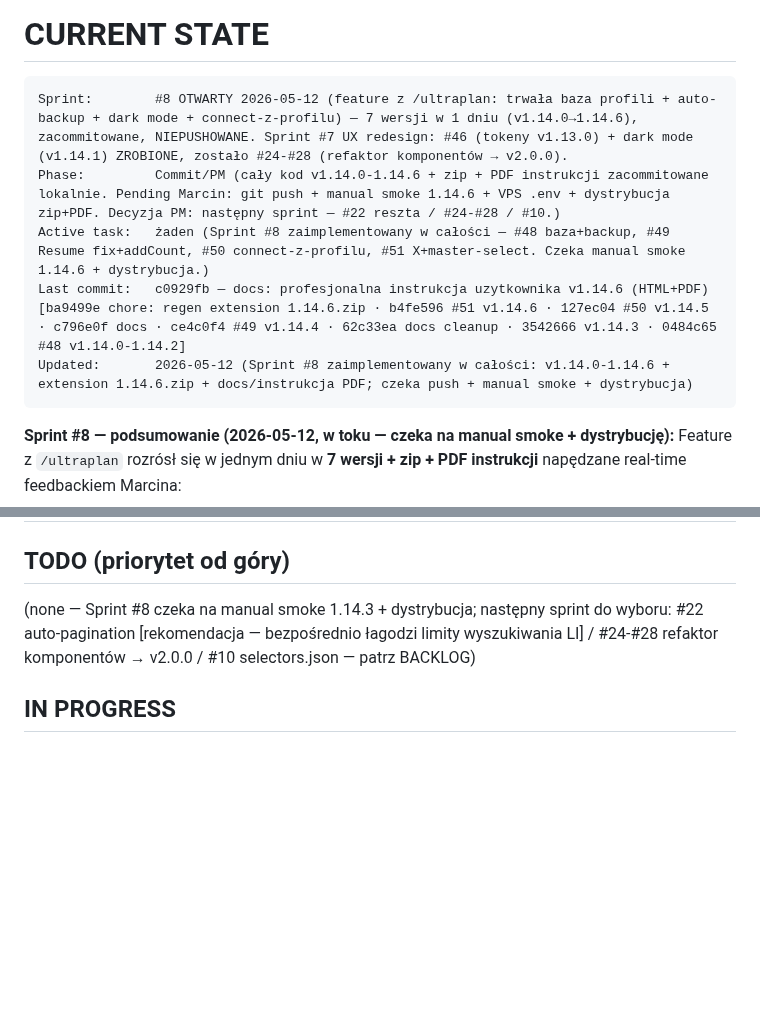
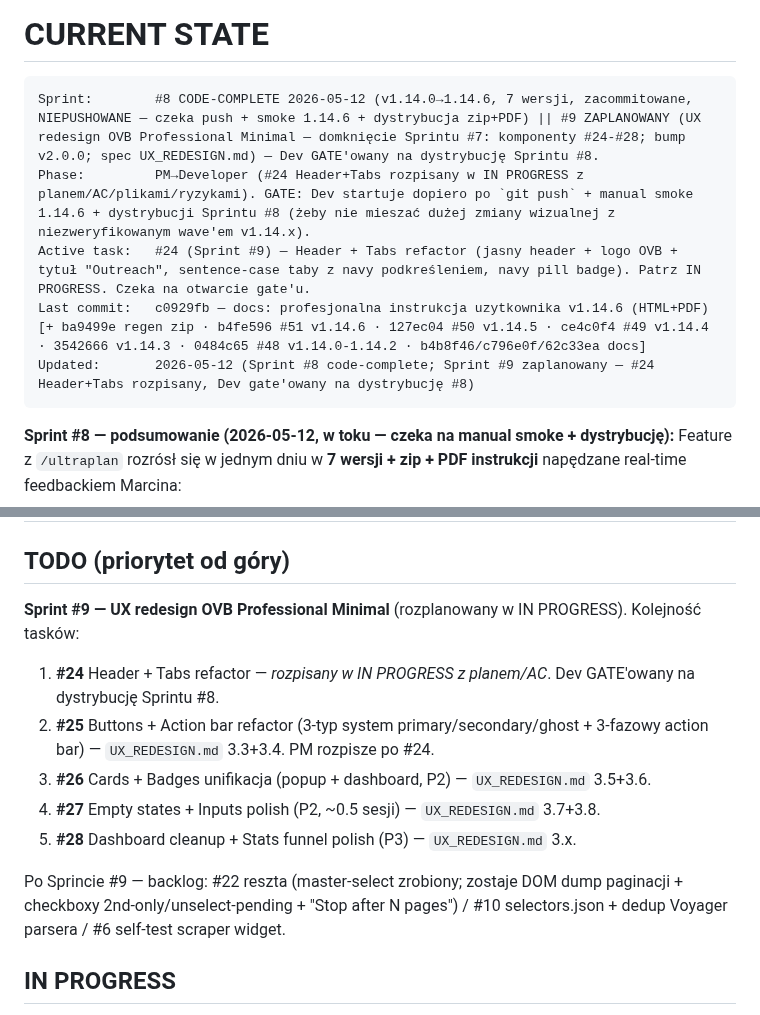
Before and after one commit to ochhyes/linkedin-msg-generator, a Markdown page: CLAUDE.md, 2 parts joined by grey strips. Drawn GitHub-style; blank space fills up the shorter version.

````diff
--- a/CLAUDE.md
+++ b/CLAUDE.md
@@ -207,11 +207,11 @@ PM 5–15 min · Dev 30–120 min · Tester 10–30 min · Commit 2–5 min.
 # CURRENT STATE
 
 ```
-Sprint:        #8 OTWARTY 2026-05-12 (feature z /ultraplan: trwała baza profili + auto-backup + dark mode + connect-z-profilu) — 7 wersji w 1 dniu (v1.14.0→1.14.6), zacommitowane, NIEPUSHOWANE. Sprint #7 UX redesign: #46 (tokeny v1.13.0) + dark mode (v1.14.1) ZROBIONE, zostało #24-#28 (refaktor komponentów → v2.0.0).
-Phase:         Commit/PM (cały kod v1.14.0-1.14.6 + zip + PDF instrukcji zacommitowane lokalnie. Pending Marcin: git push + manual smoke 1.14.6 + VPS .env + dystrybucja zip+PDF. Decyzja PM: następny sprint — #22 reszta / #24-#28 / #10.)
-Active task:   żaden (Sprint #8 zaimplementowany w całości — #48 baza+backup, #49 Resume fix+addCount, #50 connect-z-profilu, #51 X+master-select. Czeka manual smoke 1.14.6 + dystrybucja.)
-Last commit:   c0929fb — docs: profesjonalna instrukcja uzytkownika v1.14.6 (HTML+PDF)  [ba9499e chore: regen extension 1.14.6.zip · b4fe596 #51 v1.14.6 · 127ec04 #50 v1.14.5 · c796e0f docs · ce4c0f4 #49 v1.14.4 · 62c33ea docs cleanup · 3542666 v1.14.3 · 0484c65 #48 v1.14.0-1.14.2]
-Updated:       2026-05-12 (Sprint #8 zaimplementowany w całości: v1.14.0-1.14.6 + extension 1.14.6.zip + docs/instrukcja PDF; czeka push + manual smoke + dystrybucja)
+Sprint:        #8 CODE-COMPLETE 2026-05-12 (v1.14.0→1.14.6, 7 wersji, zacommitowane, NIEPUSHOWANE — czeka push + smoke 1.14.6 + dystrybucja zip+PDF) || #9 ZAPLANOWANY (UX redesign OVB Professional Minimal — domknięcie Sprintu #7: komponenty #24-#28; bump v2.0.0; spec UX_REDESIGN.md) — Dev GATE'owany na dystrybucję Sprintu #8.
+Phase:         PM→Developer (#24 Header+Tabs rozpisany w IN PROGRESS z planem/AC/plikami/ryzykami). GATE: Dev startuje dopiero po `git push` + manual smoke 1.14.6 + dystrybucji Sprintu #8 (żeby nie mieszać dużej zmiany wizualnej z niezweryfikowanym wave'em v1.14.x).
+Active task:   #24 (Sprint #9) — Header + Tabs refactor (jasny header + logo OVB + tytuł "Outreach", sentence-case taby z navy podkreśleniem, navy pill badge). Patrz IN PROGRESS. Czeka na otwarcie gate'u.
+Last commit:   c0929fb — docs: profesjonalna instrukcja uzytkownika v1.14.6 (HTML+PDF)  [+ ba9499e regen zip · b4fe596 #51 v1.14.6 · 127ec04 #50 v1.14.5 · ce4c0f4 #49 v1.14.4 · 3542666 v1.14.3 · 0484c65 #48 v1.14.0-1.14.2 · b4b8f46/c796e0f/62c33ea docs]
+Updated:       2026-05-12 (Sprint #8 code-complete; Sprint #9 zaplanowany — #24 Header+Tabs rozpisany, Dev gate'owany na dystrybucję #8)
 ```
 
 **Sprint #8 — podsumowanie (2026-05-12, w toku — czeka na manual smoke + dystrybucję):** Feature z `/ultraplan` rozrósł się w jednym dniu w **7 wersji + zip + PDF instrukcji** napędzane real-time feedbackiem Marcina:
@@ -276,6 +276,13 @@ Original scope (z 2026-05-09): "Stabilizacja + dystrybucja 1.8.0" — 5 tasków
 
 ## TODO (priorytet od góry)
 
-(none — Sprint #8 czeka na manual smoke 1.14.3 + dystrybucja; następny sprint do wyboru: #22 auto-pagination [rekomendacja — bezpośrednio łagodzi limity wyszukiwania LI] / #24-#28 refaktor komponentów → v2.0.0 / #10 selectors.json — patrz BACKLOG)
+**Sprint #9 — UX redesign OVB Professional Minimal** (rozplanowany w IN PROGRESS). Kolejność tasków:
+1. **#24** Header + Tabs refactor — *rozpisany w IN PROGRESS z planem/AC*. Dev GATE'owany na dystrybucję Sprintu #8.
+2. **#25** Buttons + Action bar refactor (3-typ system primary/secondary/ghost + 3-fazowy action bar) — `UX_REDESIGN.md` 3.3+3.4. PM rozpisze po #24.
+3. **#26** Cards + Badges unifikacja (popup + dashboard, P2) — `UX_REDESIGN.md` 3.5+3.6.
+4. **#27** Empty states + Inputs polish (P2, ~0.5 sesji) — `UX_REDESIGN.md` 3.7+3.8.
+5. **#28** Dashboard cleanup + Stats funnel polish (P3) — `UX_REDESIGN.md` 3.x.
+
+Po Sprincie #9 — backlog: #22 reszta (master-select zrobiony; zostaje DOM dump paginacji + checkboxy 2nd-only/unselect-pending + "Stop after N pages") / #10 selectors.json + dedup Voyager parsera / #6 self-test scraper widget.
 
 ## IN PROGRESS
````
Also changed, not shown: other parts of CLAUDE.md (+27 -0 lines).
